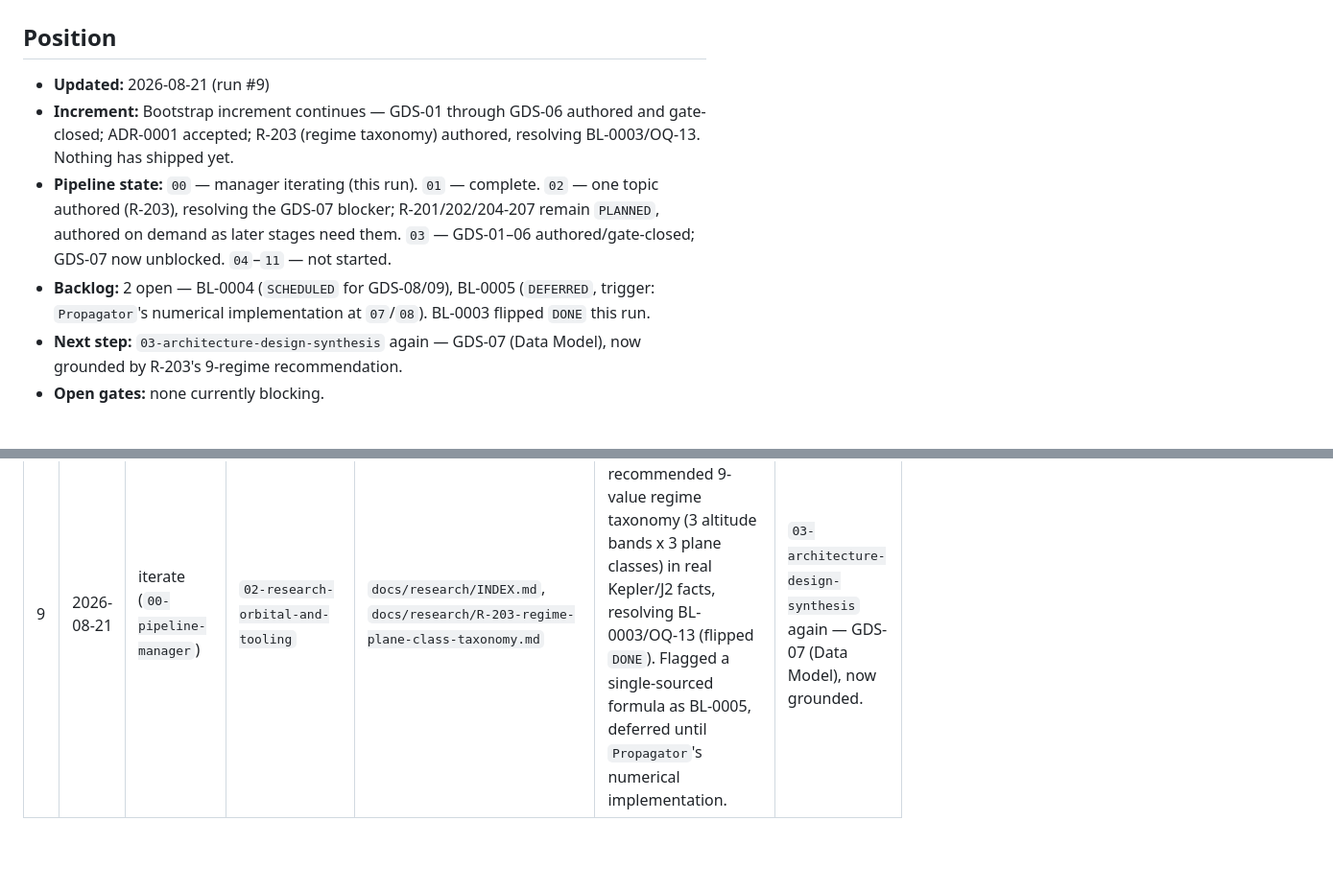
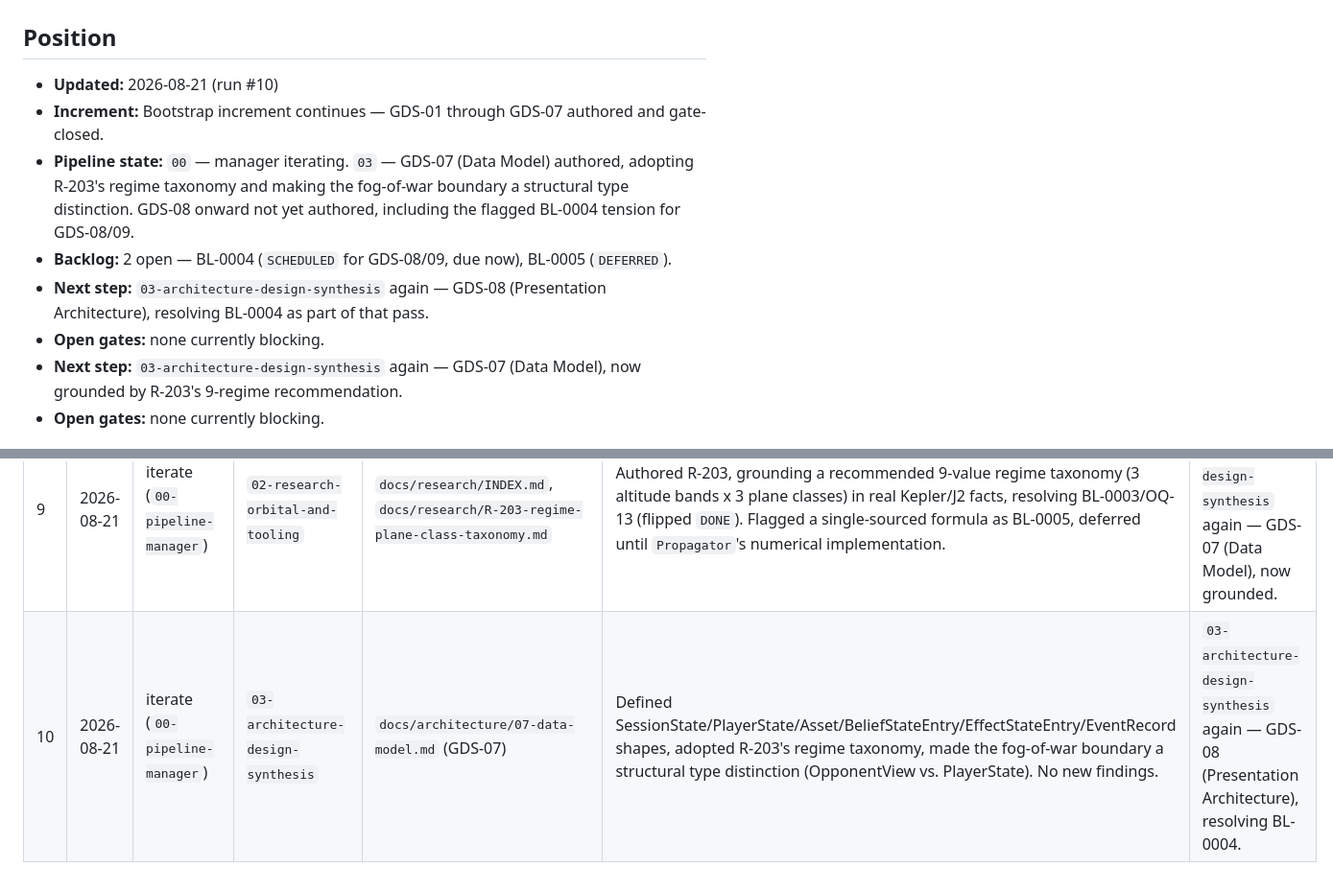
Before and after one commit to Zabin/OWchess, a Markdown page: docs/pipeline/pipeline-journal.md, 2 parts joined by grey strips. Shown at 96% size. Drawn GitHub-style; blank space fills up the shorter version.

Commit message:
docs(pipeline): advance journal to run #10 after GDS-07
Co-Authored-By: Claude Sonnet 5 <noreply@anthropic.com>
Claude-Session: https://claude.ai/code/session_013k6T2Ri8QrGJ1gzRr3NTiN

```diff
--- a/docs/pipeline/pipeline-journal.md
+++ b/docs/pipeline/pipeline-journal.md
@@ -2,16 +2,15 @@
 
 ## Position
 
-- **Updated:** 2026-08-21 (run #9)
-- **Increment:** Bootstrap increment continues — GDS-01 through GDS-06 authored and gate-closed;
-  ADR-0001 accepted; R-203 (regime taxonomy) authored, resolving BL-0003/OQ-13. Nothing has
-  shipped yet.
-- **Pipeline state:** `00` — manager iterating (this run). `01` — complete. `02` — one topic
-  authored (R-203), resolving the GDS-07 blocker; R-201/202/204-207 remain `PLANNED`, authored on
-  demand as later stages need them. `03` — GDS-01–06 authored/gate-closed; GDS-07 now unblocked.
-  `04`–`11` — not started.
-- **Backlog:** 2 open — BL-0004 (`SCHEDULED` for GDS-08/09), BL-0005 (`DEFERRED`, trigger:
-  `Propagator`'s numerical implementation at `07`/`08`). BL-0003 flipped `DONE` this run.
+- **Updated:** 2026-08-21 (run #10)
+- **Increment:** Bootstrap increment continues — GDS-01 through GDS-07 authored and gate-closed.
+- **Pipeline state:** `00` — manager iterating. `03` — GDS-07 (Data Model) authored, adopting
+  R-203's regime taxonomy and making the fog-of-war boundary a structural type distinction. GDS-08
+  onward not yet authored, including the flagged BL-0004 tension for GDS-08/09.
+- **Backlog:** 2 open — BL-0004 (`SCHEDULED` for GDS-08/09, due now), BL-0005 (`DEFERRED`).
+- **Next step:** `03-architecture-design-synthesis` again — GDS-08 (Presentation Architecture),
+  resolving BL-0004 as part of that pass.
+- **Open gates:** none currently blocking.
 - **Next step:** `03-architecture-design-synthesis` again — GDS-07 (Data Model), now grounded by
   R-203's 9-regime recommendation.
 - **Open gates:** none currently blocking.
@@ -29,3 +28,4 @@
 | 7 | 2026-08-21 | iterate (`00-pipeline-manager`) | `03-architecture-design-synthesis` | `docs/architecture/05-functional-requirements.md` (GDS-05) | Grouped capability into eight areas, each traced to GDS-01-04, cleanly mapping the seed SOR's FR numbering. No new findings. | `03-architecture-design-synthesis` again — GDS-06 (Non-Functional Requirements level). |
 | 8 | 2026-08-21 | iterate (`00-pipeline-manager`) | `03-architecture-design-synthesis` | `docs/architecture/06-non-functional-requirements.md` (GDS-06) | Grouped NFRs, stated the test-coverage bar, flagged the NFR-4002/server-authority tension for GDS-08/09 (harvested as BL-0004). Recognized BL-0003/OQ-13 is now due before GDS-07 can proceed. | `02-research-orbital-and-tooling` (BL-0003/OQ-13, due now), then GDS-07 (Data Model). |
 | 9 | 2026-08-21 | iterate (`00-pipeline-manager`) | `02-research-orbital-and-tooling` | `docs/research/INDEX.md`, `docs/research/R-203-regime-plane-class-taxonomy.md` | Authored R-203, grounding a recommended 9-value regime taxonomy (3 altitude bands x 3 plane classes) in real Kepler/J2 facts, resolving BL-0003/OQ-13 (flipped `DONE`). Flagged a single-sourced formula as BL-0005, deferred until `Propagator`'s numerical implementation. | `03-architecture-design-synthesis` again — GDS-07 (Data Model), now grounded. |
+| 10 | 2026-08-21 | iterate (`00-pipeline-manager`) | `03-architecture-design-synthesis` | `docs/architecture/07-data-model.md` (GDS-07) | Defined SessionState/PlayerState/Asset/BeliefStateEntry/EffectStateEntry/EventRecord shapes, adopted R-203's regime taxonomy, made the fog-of-war boundary a structural type distinction (OpponentView vs. PlayerState). No new findings. | `03-architecture-design-synthesis` again — GDS-08 (Presentation Architecture), resolving BL-0004. |
```
